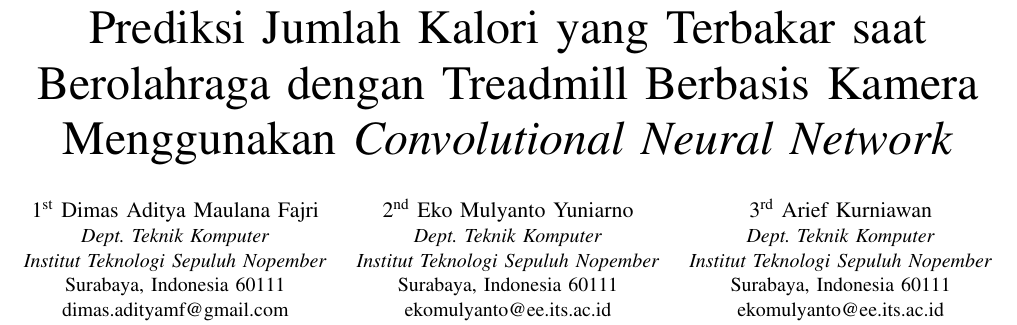
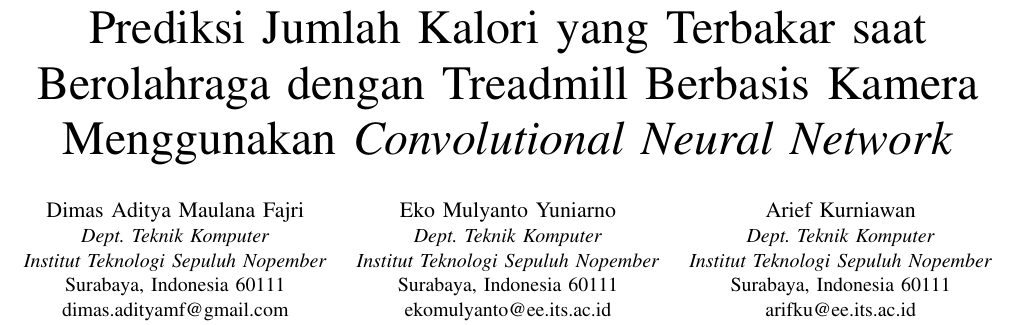
Before and after one commit to dimasadityamf/paper-ta-dimasad, a LaTeX paper (main.tex, which reads deskripsi/judul.tex): part of page 1 of 7, cut so that both start at the same text. Compiled offline with pdfLaTeX.

Commit message:
superscript and email

```diff
--- a/deskripsi/judul.tex
+++ b/deskripsi/judul.tex
@@ -1,27 +1,25 @@
 % Ubah kalimat berikut sesuai dengan judul penelitian.
 \title{Prediksi Jumlah Kalori yang Terbakar saat Berolahraga dengan Treadmill Berbasis Kamera Menggunakan \emph{Convolutional Neural Network}}
 
-\newcommand{\ts}{\textsuperscript}
-
 % Ubah kalimat-kalimat berikut sesuai dengan nama, institusi, alamat dan kontak penulis.
 \author{
-  \IEEEauthorblockN{1\ts{st} Dimas Aditya Maulana Fajri}
+  \IEEEauthorblockN{Dimas Aditya Maulana Fajri}
   \IEEEauthorblockA{\textit{Dept. Teknik Komputer}\\
   \textit{Institut Teknologi Sepuluh Nopember}\\
     Surabaya, Indonesia 60111\\
     dimas.adityamf@gmail.com}
   \and
-  \IEEEauthorblockN{2\ts{nd} Eko Mulyanto Yuniarno}
+  \IEEEauthorblockN{Eko Mulyanto Yuniarno}
   \IEEEauthorblockA{\textit{Dept. Teknik Komputer}\\
   \textit{Institut Teknologi Sepuluh Nopember}\\
     Surabaya, Indonesia 60111\\
     ekomulyanto@ee.its.ac.id}
   \and
-  \IEEEauthorblockN{3\ts{rd} Arief Kurniawan}
+  \IEEEauthorblockN{Arief Kurniawan}
   \IEEEauthorblockA{\textit{Dept. Teknik Komputer}\\
   \textit{Institut Teknologi Sepuluh Nopember}\\
     Surabaya, Indonesia 60111\\
-    ekomulyanto@ee.its.ac.id}
+    arifku@ee.its.ac.id}
 }
 
 % Digunakan untuk menampilkan judul dan deskripsi penulis.
```
